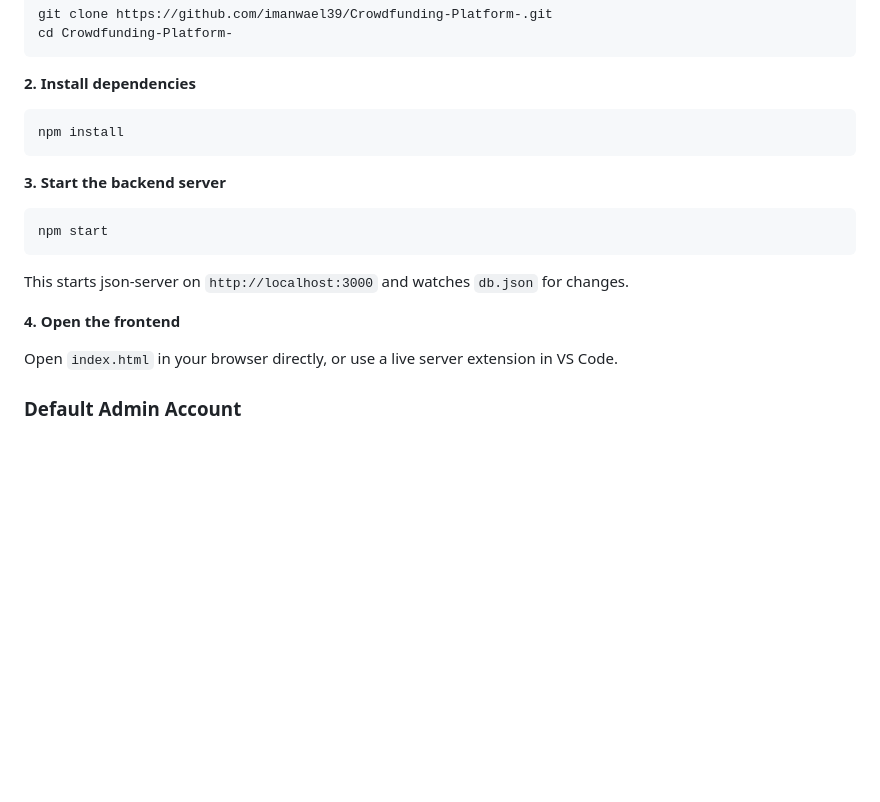
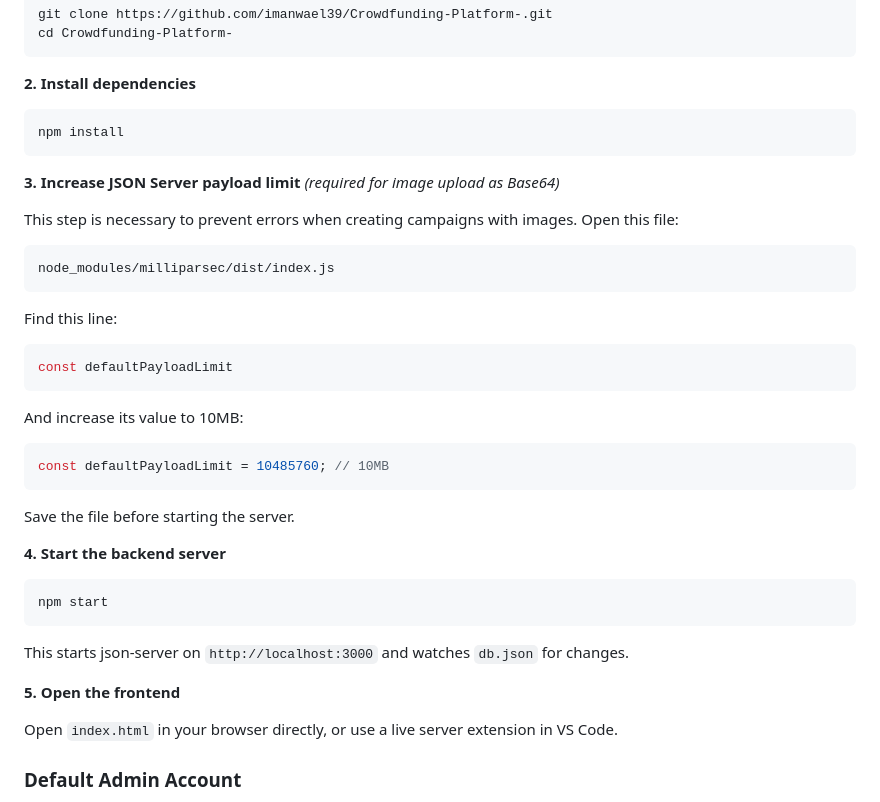
Before and after one commit to imanwael39/Crowdfunding-Platform-, a Markdown page: README.md, the part around the change. Drawn GitHub-style; blank space fills up the shorter version.

Commit message:
Update README with JSON Server payload limit instructions
Added instructions to increase JSON Server payload limit for image uploads.

````diff
--- a/README.md
+++ b/README.md
@@ -109,14 +109,36 @@ cd Crowdfunding-Platform-
 npm install
 ```
 
-**3. Start the backend server**
+**3. Increase JSON Server payload limit** *(required for image upload as Base64)*
+
+This step is necessary to prevent errors when creating campaigns with images. Open this file:
+
+```
+node_modules/milliparsec/dist/index.js
+```
+
+Find this line:
+
+```js
+const defaultPayloadLimit
+```
+
+And increase its value to 10MB:
+
+```js
+const defaultPayloadLimit = 10485760; // 10MB
+```
+
+Save the file before starting the server.
+
+**4. Start the backend server**
 ```bash
 npm start
 ```
 
 This starts json-server on `http://localhost:3000` and watches `db.json` for changes.
 
-**4. Open the frontend**
+**5. Open the frontend**
 
 Open `index.html` in your browser directly, or use a live server extension in VS Code.
 
````
